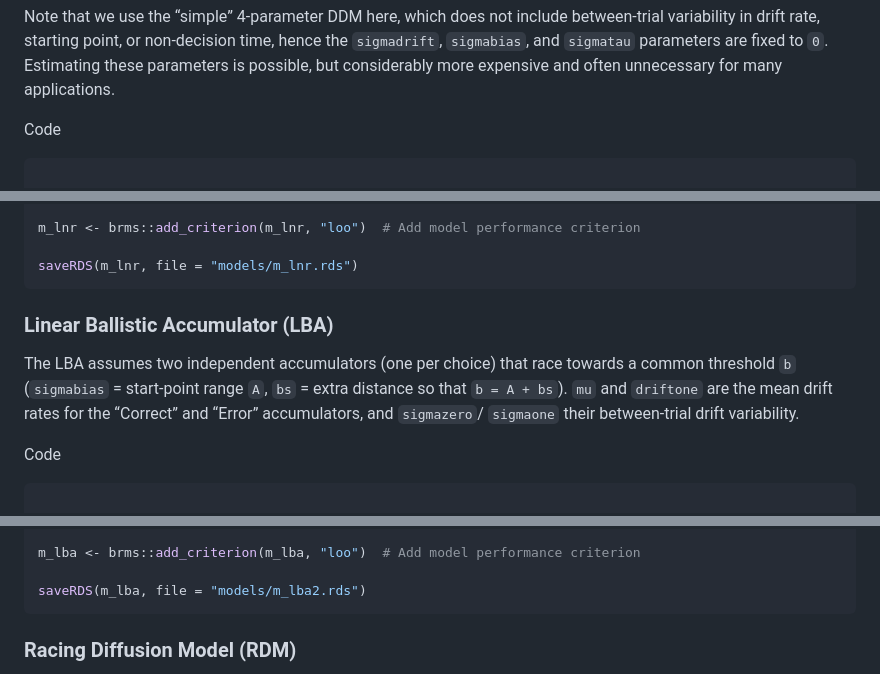
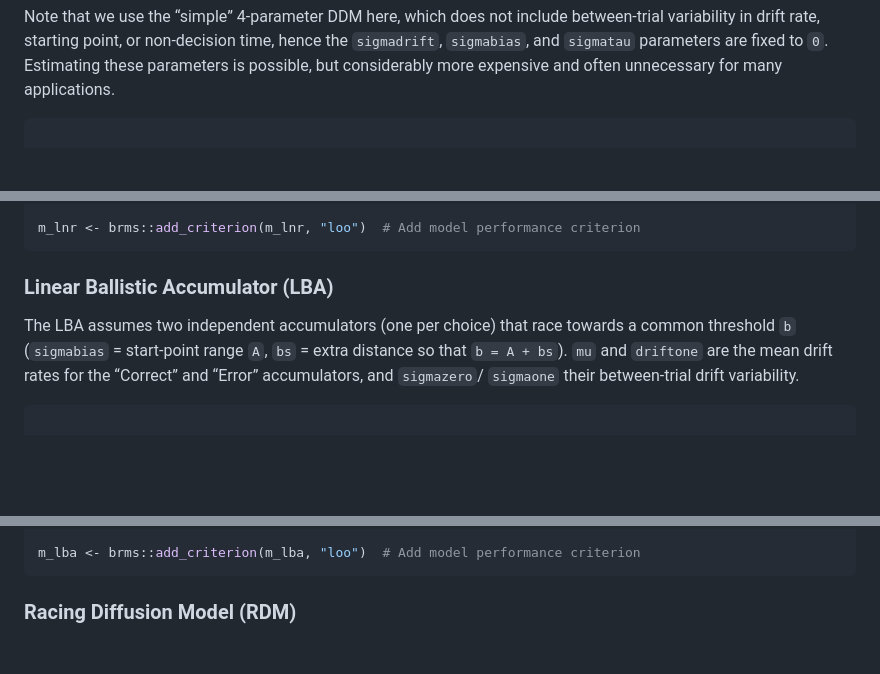
Before and after one commit to DominiqueMakowski/cogmod, a Markdown page: articles/decision_making.md, 3 parts joined by grey strips. Drawn GitHub-style; blank space fills up the shorter version.

````diff
--- a/articles/decision_making.md
+++ b/articles/decision_making.md
@@ -91,8 +88,6 @@ parameters are fixed to `0`. Estimating these parameters is possible,
 but considerably more expensive and often unnecessary for many
 applications.
 
-Code
-
 ``` r
 
 f <- bf(
@@ -154,8 +145,6 @@ m_lnr <- brm(f,
 )
 
 m_lnr <- brms::add_criterion(m_lnr, "loo")  # Add model performance criterion
-
-saveRDS(m_lnr, file = "models/m_lnr.rds")
 ```
 
 ### Linear Ballistic Accumulator (LBA)
@@ -165,8 +154,6 @@ towards a common threshold `b` (`sigmabias` = start-point range `A`,
 `bs` = extra distance so that `b = A + bs`). `mu` and `driftone` are the
 mean drift rates for the “Correct” and “Error” accumulators, and
 `sigmazero`/ `sigmaone` their between-trial drift variability.
-
-Code
 
 ``` r
 
@@ -202,8 +189,6 @@ m_lba <- brm(f,
 )
 
 m_lba <- brms::add_criterion(m_lba, "loo")  # Add model performance criterion
-
-saveRDS(m_lba, file = "models/m_lba2.rds")
 ```
 
 ### Racing Diffusion Model (RDM)
````
Also changed, not shown: other parts of articles/decision_making.md (+99 -87 lines), articles/rt_models.md (+10 -10 lines), reference/wagenmakers2008.md (+7 -7 lines), reference/figures/decision_making1.png (added), 6 other files.
